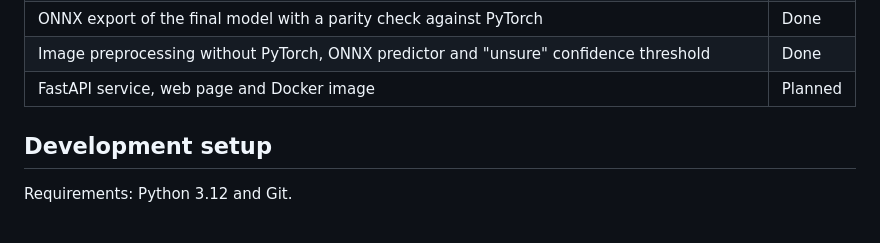
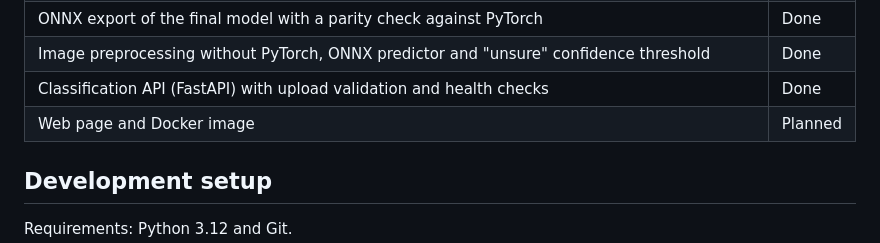
Before and after one commit to aref9571/Waste-Sorting-Vision, a Markdown page: README.md, the part around one of its changes. Rendered like a GitHub page.

```diff
--- a/README.md
+++ b/README.md
@@ -18,7 +18,8 @@ In development.
 | Comparison of two improvements on the validation split; label smoothing kept | Done |
 | ONNX export of the final model with a parity check against PyTorch | Done |
 | Image preprocessing without PyTorch, ONNX predictor and "unsure" confidence threshold | Done |
-| FastAPI service, web page and Docker image | Planned |
+| Classification API (FastAPI) with upload validation and health checks | Done |
+| Web page and Docker image | Planned |
 
 ## Development setup
 
```
Also changed, not shown: other parts of README.md (+49 -0 lines).
